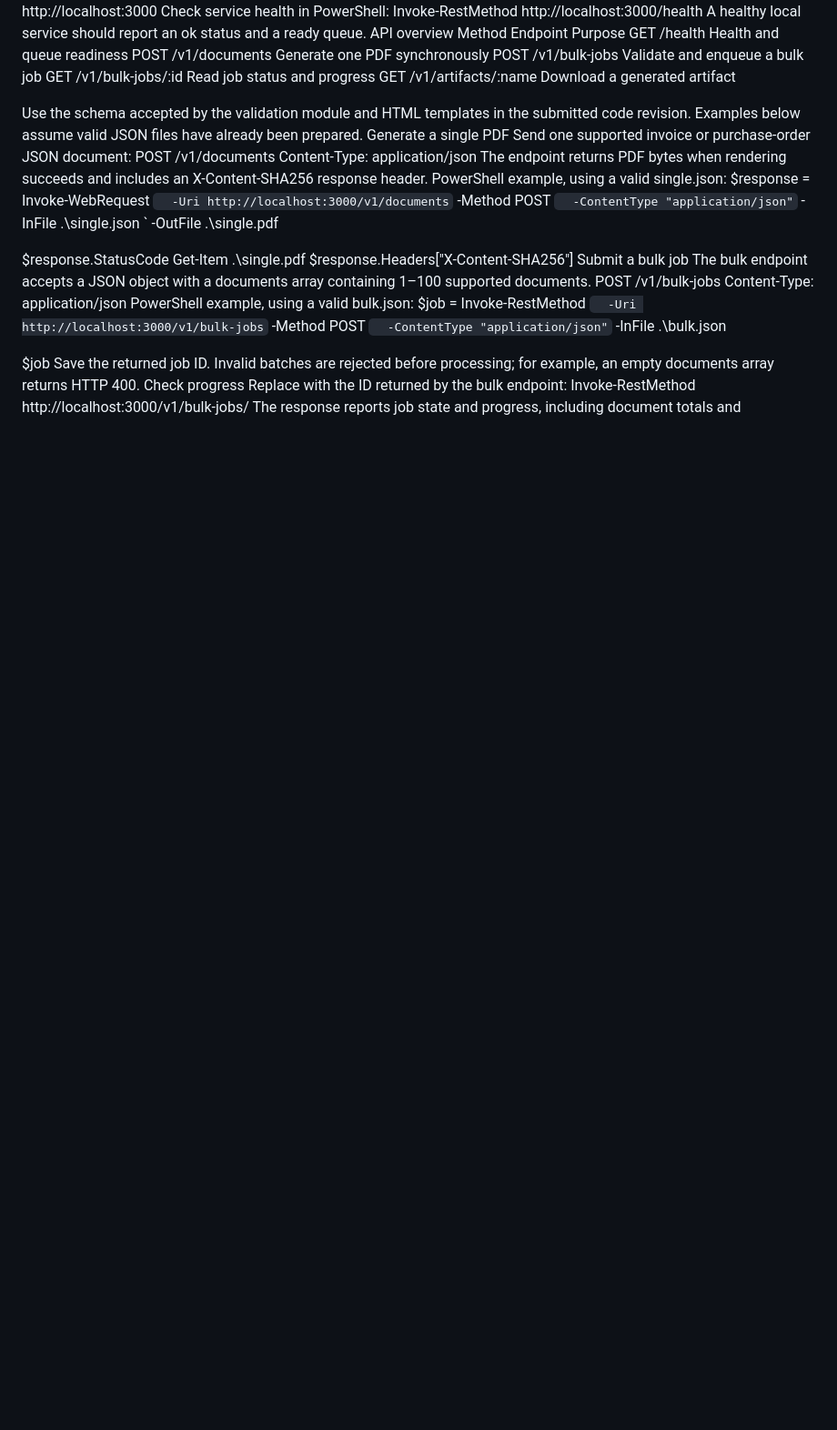
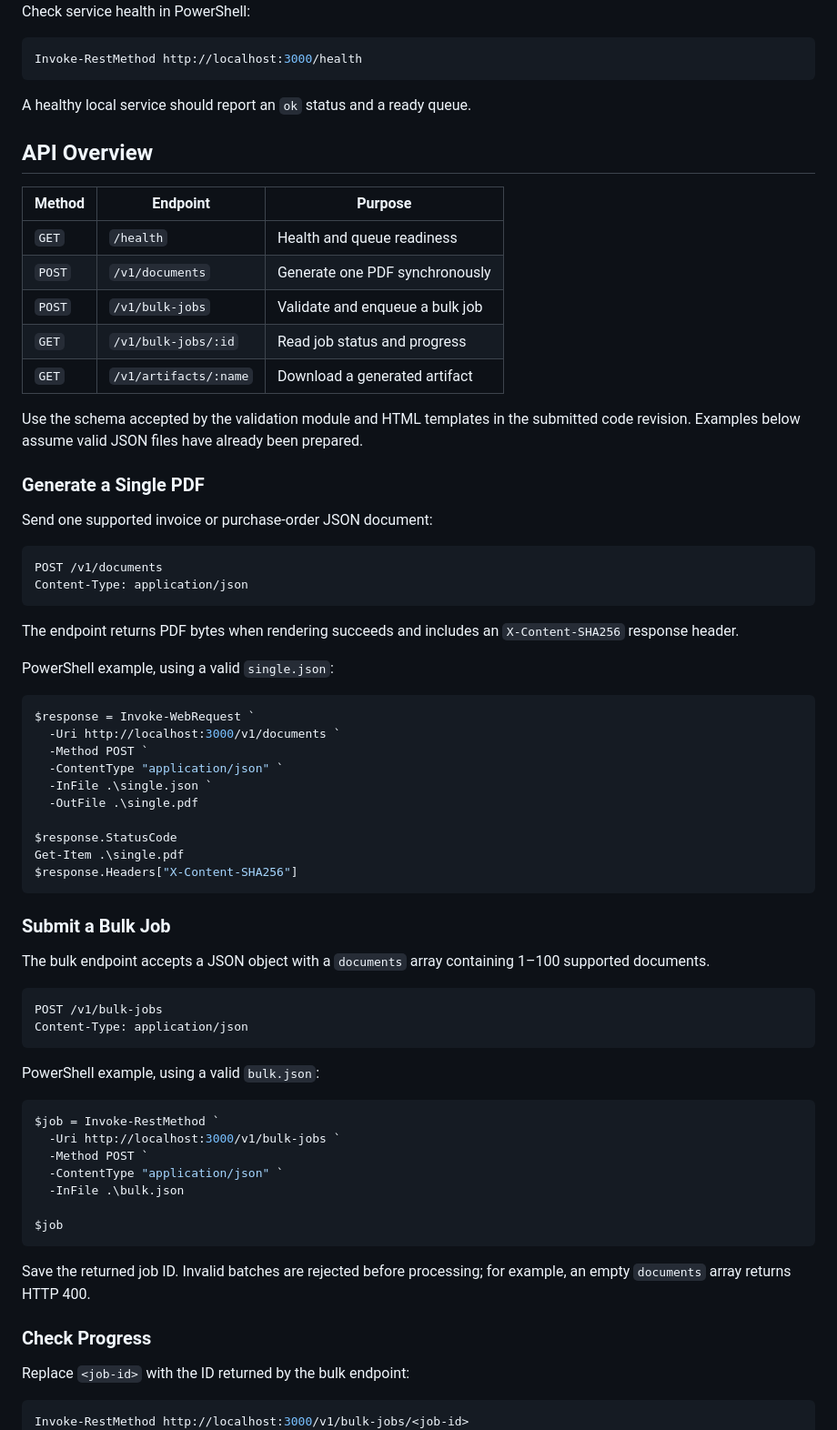
Before and after one commit to A-verse/pdf-service-prototype, a Markdown page: README.md, the part around one of its changes. Shown at 91% size. Rendered like a GitHub page; blank space fills up the shorter version.

````diff
--- a/README.md
+++ b/README.md
@@ -68,41 +115,78 @@ Default base URL: http://localhost:3000
 Check service health in PowerShell:
+
+```powershell
 Invoke-RestMethod http://localhost:3000/health
-A healthy local service should report an ok status and a ready queue.
-API overview
-Method Endpoint Purpose
-GET /health Health and queue readiness
-POST /v1/documents Generate one PDF synchronously
-POST /v1/bulk-jobs Validate and enqueue a bulk job
-GET /v1/bulk-jobs/:id Read job status and progress
-GET /v1/artifacts/:name Download a generated artifact
+```
+
+A healthy local service should report an `ok` status and a ready queue.
+
+## API Overview
+
+| Method | Endpoint              | Purpose                         |
+| ------ | --------------------- | ------------------------------- |
+| `GET`  | `/health`             | Health and queue readiness      |
+| `POST` | `/v1/documents`       | Generate one PDF synchronously  |
+| `POST` | `/v1/bulk-jobs`       | Validate and enqueue a bulk job |
+| `GET`  | `/v1/bulk-jobs/:id`   | Read job status and progress    |
+| `GET`  | `/v1/artifacts/:name` | Download a generated artifact   |
 
 Use the schema accepted by the validation module and HTML templates in the submitted code revision. Examples below assume valid JSON files have already been prepared.
-Generate a single PDF
+
+### Generate a Single PDF
+
 Send one supported invoice or purchase-order JSON document:
+
+```http
 POST /v1/documents
 Content-Type: application/json
-The endpoint returns PDF bytes when rendering succeeds and includes an X-Content-SHA256 response header.
-PowerShell example, using a valid single.json:
-$response = Invoke-WebRequest `  -Uri http://localhost:3000/v1/documents`
--Method POST `  -ContentType "application/json"`
--InFile .\single.json `
--OutFile .\single.pdf
+```
+
+The endpoint returns PDF bytes when rendering succeeds and includes an `X-Content-SHA256` response header.
+
+PowerShell example, using a valid `single.json`:
+
+```powershell
+$response = Invoke-WebRequest `
+  -Uri http://localhost:3000/v1/documents `
+  -Method POST `
+  -ContentType "application/json" `
+  -InFile .\single.json `
+  -OutFile .\single.pdf
 
 $response.StatusCode
 Get-Item .\single.pdf
 $response.Headers["X-Content-SHA256"]
-Submit a bulk job
-The bulk endpoint accepts a JSON object with a documents array containing 1–100 supported documents.
+```
+
+### Submit a Bulk Job
+
+The bulk endpoint accepts a JSON object with a `documents` array containing 1–100 supported documents.
+
+```http
 POST /v1/bulk-jobs
 Content-Type: application/json
-PowerShell example, using a valid bulk.json:
-$job = Invoke-RestMethod `  -Uri http://localhost:3000/v1/bulk-jobs`
--Method POST `  -ContentType "application/json"`
--InFile .\bulk.json
+```
+
+PowerShell example, using a valid `bulk.json`:
+
+```powershell
+$job = Invoke-RestMethod `
+  -Uri http://localhost:3000/v1/bulk-jobs `
+  -Method POST `
+  -ContentType "application/json" `
+  -InFile .\bulk.json
 
 $job
-Save the returned job ID. Invalid batches are rejected before processing; for example, an empty documents array returns HTTP 400.
-Check progress
-Replace <job-id> with the ID returned by the bulk endpoint:
+```
+
+Save the returned job ID. Invalid batches are rejected before processing; for example, an empty `documents` array returns HTTP 400.
+
+### Check Progress
+
+Replace `<job-id>` with the ID returned by the bulk endpoint:
+
+```powershell
 Invoke-RestMethod http://localhost:3000/v1/bulk-jobs/<job-id>
+```
+
 The response reports job state and progress, including document totals and success/failure counts when available. Poll periodically rather than in a tight loop.
````
Also changed, not shown: other parts of README.md (+157 -74 lines).
